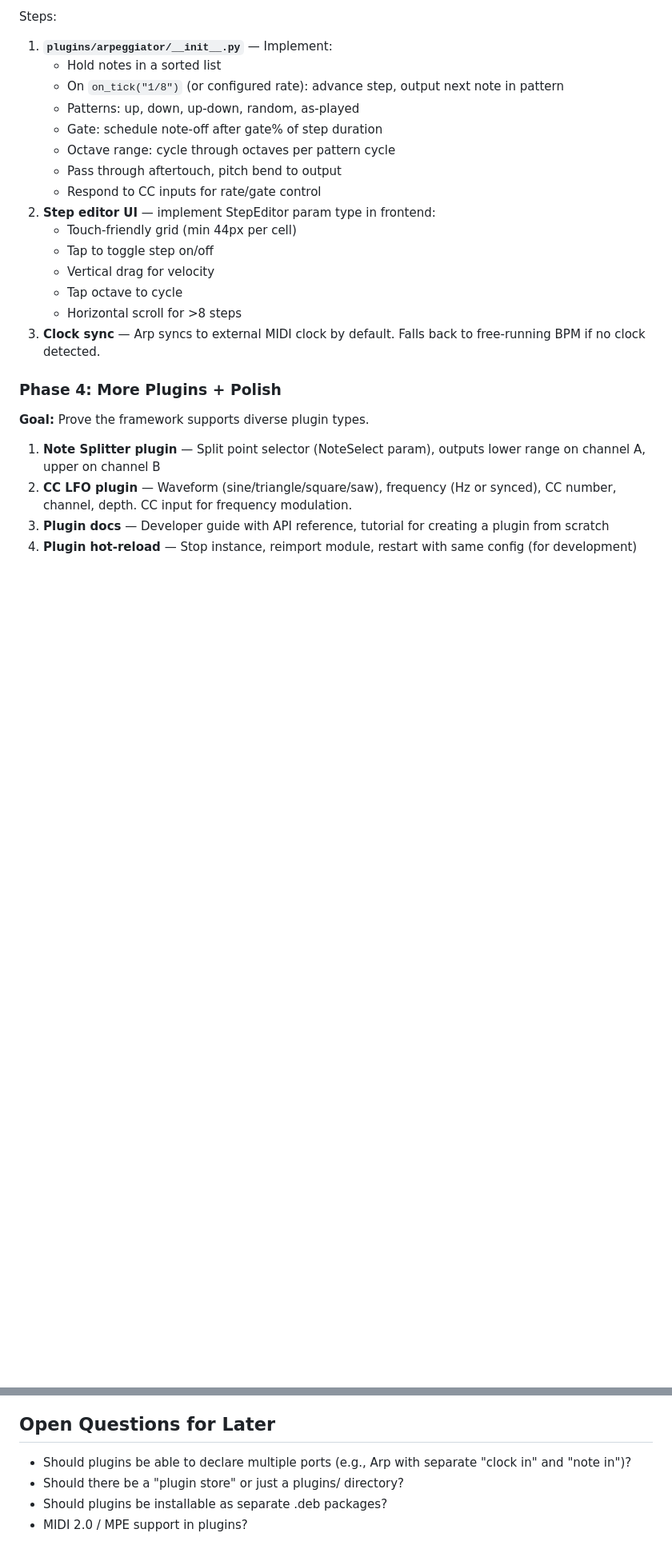
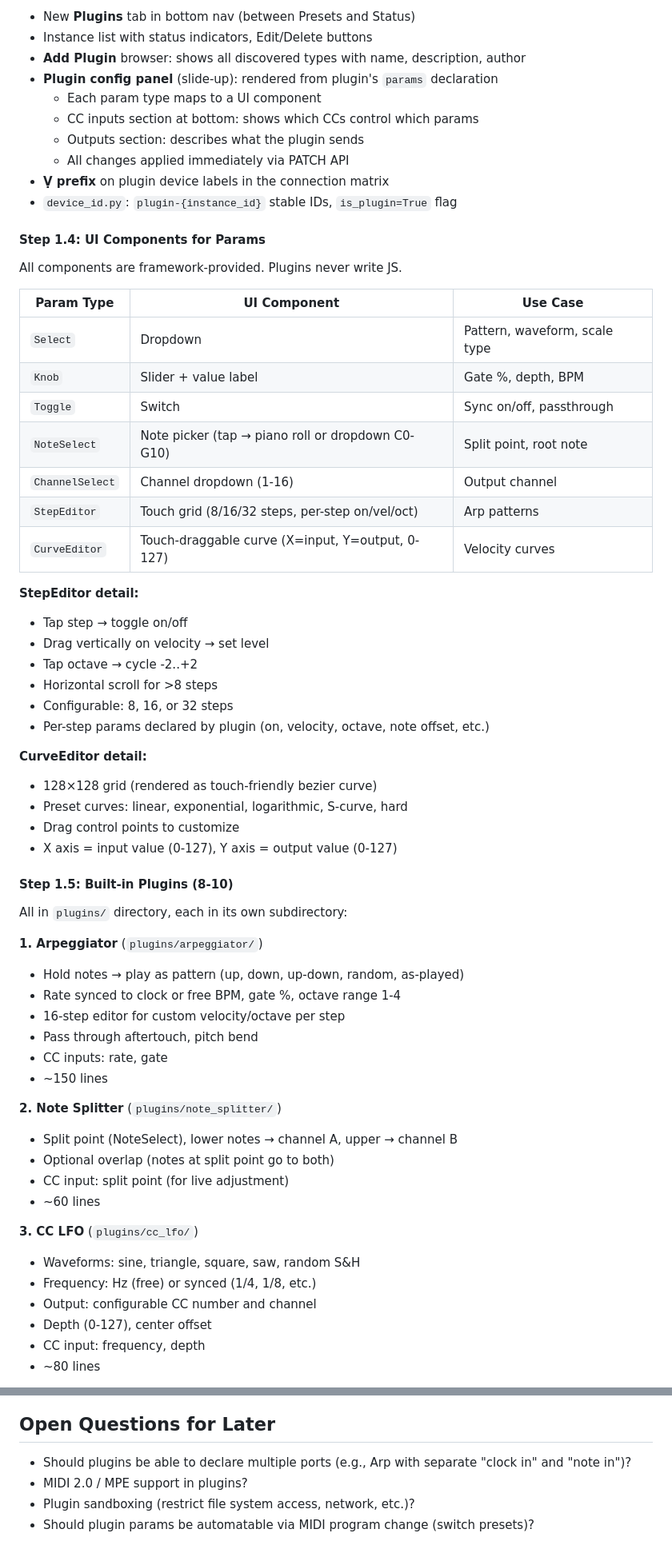
Before and after one commit to wamdam/raspimidihub, a Markdown page: docs/IMPLEMENTATION_PLAN.md, 2 parts joined by grey strips. Shown at 80% size. Rendered like a GitHub page; blank space fills up the shorter version.

```diff
--- a/docs/IMPLEMENTATION_PLAN.md
+++ b/docs/IMPLEMENTATION_PLAN.md
@@ -370,26 +377,66 @@ Steps:
 
-Steps:
-1. **`plugins/arpeggiator/__init__.py`** — Implement:
-   - Hold notes in a sorted list
-   - On `on_tick("1/8")` (or configured rate): advance step, output next note in pattern
-   - Patterns: up, down, up-down, random, as-played
-   - Gate: schedule note-off after gate% of step duration
-   - Octave range: cycle through octaves per pattern cycle
-   - Pass through aftertouch, pitch bend to output
-   - Respond to CC inputs for rate/gate control
-2. **Step editor UI** — implement StepEditor param type in frontend:
-   - Touch-friendly grid (min 44px per cell)
-   - Tap to toggle step on/off
-   - Vertical drag for velocity
-   - Tap octave to cycle
-   - Horizontal scroll for >8 steps
-3. **Clock sync** — Arp syncs to external MIDI clock by default. Falls back to free-running BPM if no clock detected.
+- New **Plugins** tab in bottom nav (between Presets and Status)
+- Instance list with status indicators, Edit/Delete buttons
+- **Add Plugin** browser: shows all discovered types with name, description, author
+- **Plugin config panel** (slide-up): rendered from plugin's `params` declaration
+  - Each param type maps to a UI component
+  - CC inputs section at bottom: shows which CCs control which params
+  - Outputs section: describes what the plugin sends
+  - All changes applied immediately via PATCH API
+- **Ṿ prefix** on plugin device labels in the connection matrix
+- `device_id.py`: `plugin-{instance_id}` stable IDs, `is_plugin=True` flag
 
-### Phase 4: More Plugins + Polish
+#### Step 1.4: UI Components for Params
 
-**Goal:** Prove the framework supports diverse plugin types.
+All components are framework-provided. Plugins never write JS.
 
-1. **Note Splitter plugin** — Split point selector (NoteSelect param), outputs lower range on channel A, upper on channel B
-2. **CC LFO plugin** — Waveform (sine/triangle/square/saw), frequency (Hz or synced), CC number, channel, depth. CC input for frequency modulation.
-3. **Plugin docs** — Developer guide with API reference, tutorial for creating a plugin from scratch
-4. **Plugin hot-reload** — Stop instance, reimport module, restart with same config (for development)
+| Param Type | UI Component | Use Case |
+|-----------|-------------|----------|
+| `Select` | Dropdown | Pattern, waveform, scale type |
+| `Knob` | Slider + value label | Gate %, depth, BPM |
+| `Toggle` | Switch | Sync on/off, passthrough |
+| `NoteSelect` | Note picker (tap → piano roll or dropdown C0-G10) | Split point, root note |
+| `ChannelSelect` | Channel dropdown (1-16) | Output channel |
+| `StepEditor` | Touch grid (8/16/32 steps, per-step on/vel/oct) | Arp patterns |
+| `CurveEditor` | Touch-draggable curve (X=input, Y=output, 0-127) | Velocity curves |
+
+**StepEditor detail:**
+- Tap step → toggle on/off
+- Drag vertically on velocity → set level
+- Tap octave → cycle -2..+2
+- Horizontal scroll for >8 steps
+- Configurable: 8, 16, or 32 steps
+- Per-step params declared by plugin (on, velocity, octave, note offset, etc.)
+
+**CurveEditor detail:**
+- 128×128 grid (rendered as touch-friendly bezier curve)
+- Preset curves: linear, exponential, logarithmic, S-curve, hard
+- Drag control points to customize
+- X axis = input value (0-127), Y axis = output value (0-127)
+
+#### Step 1.5: Built-in Plugins (8-10)
+
+All in `plugins/` directory, each in its own subdirectory:
+
+**1. Arpeggiator** (`plugins/arpeggiator/`)
+- Hold notes → play as pattern (up, down, up-down, random, as-played)
+- Rate synced to clock or free BPM, gate %, octave range 1-4
+- 16-step editor for custom velocity/octave per step
+- Pass through aftertouch, pitch bend
+- CC inputs: rate, gate
+- ~150 lines
+
+**2. Note Splitter** (`plugins/note_splitter/`)
+- Split point (NoteSelect), lower notes → channel A, upper → channel B
+- Optional overlap (notes at split point go to both)
+- CC input: split point (for live adjustment)
+- ~60 lines
+
+**3. CC LFO** (`plugins/cc_lfo/`)
+- Waveforms: sine, triangle, square, saw, random S&H
+- Frequency: Hz (free) or synced (1/4, 1/8, etc.)
+- Output: configurable CC number and channel
+- Depth (0-127), center offset
+- CC input: frequency, depth
+- ~80 lines
+
@@ -445,6 +577,6 @@ Steps:
 ## Open Questions for Later
 
 - Should plugins be able to declare multiple ports (e.g., Arp with separate "clock in" and "note in")?
-- Should there be a "plugin store" or just a plugins/ directory?
-- Should plugins be installable as separate .deb packages?
 - MIDI 2.0 / MPE support in plugins?
+- Plugin sandboxing (restrict file system access, network, etc.)?
+- Should plugin params be automatable via MIDI program change (switch presets)?
```
Also changed, not shown: other parts of docs/IMPLEMENTATION_PLAN.md (+138 -46 lines).
